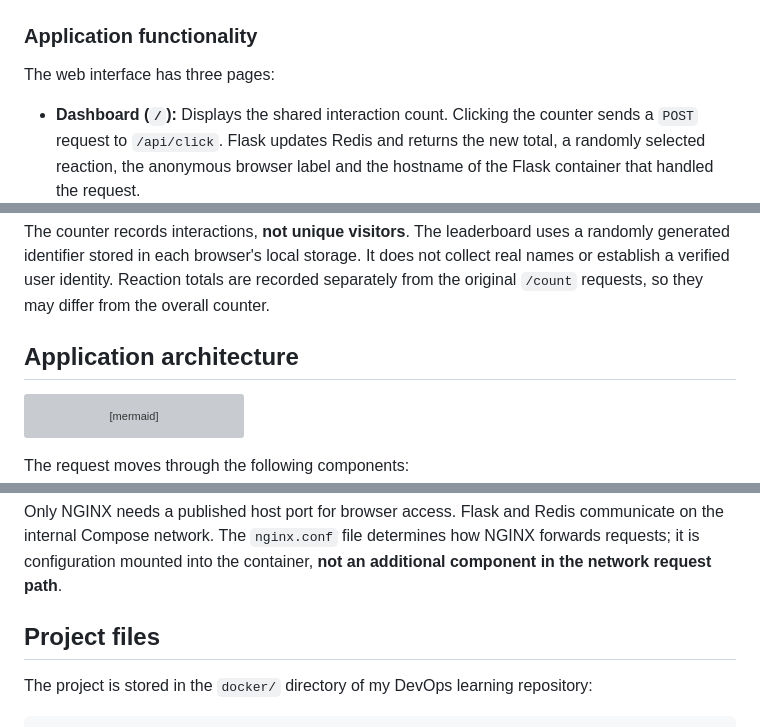
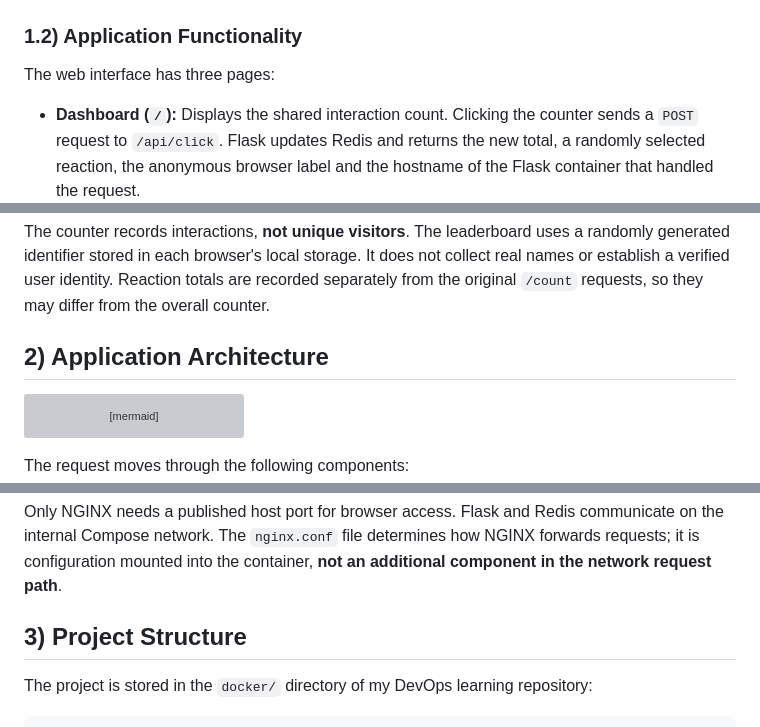
Before and after one commit to muhayadindev-dev/DevOps_Learning-, a Markdown page: docker/README.md, 3 parts joined by grey strips. Drawn GitHub-style; grey boxes are pictures that could not be loaded.

````diff
--- a/docker/README.md
+++ b/docker/README.md
@@ -12,7 +12,7 @@ The aim was to understand how several containers work together as one applicatio
 
 ![Docker counter showing the shared visit count and the Flask container that handled the request](assets/counter-preview.png)
 
-### Application functionality
+### 1.2) Application Functionality
 
 The web interface has three pages:
 
@@ -24,7 +24,7 @@ I also retained the original `GET /count` endpoint from the assignment. It incre
 
 The counter records interactions, **not unique visitors**. The leaderboard uses a randomly generated identifier stored in each browser's local storage. It does not collect real names or establish a verified user identity. Reaction totals are recorded separately from the original `/count` requests, so they may differ from the overall counter.
 
-## Application architecture
+## 2) Application Architecture
 
 ```mermaid
 flowchart TB
@@ -60,7 +60,7 @@ The request moves through the following components:
 
 Only NGINX needs a published host port for browser access. Flask and Redis communicate on the internal Compose network. The `nginx.conf` file determines how NGINX forwards requests; it is configuration mounted into the container, **not an additional component in the network request path**.
 
-## Project files
+## 3) Project Structure
 
 The project is stored in the `docker/` directory of my DevOps learning repository:
 
````
Also changed, not shown: other parts of docker/README.md (+61 -32 lines).
